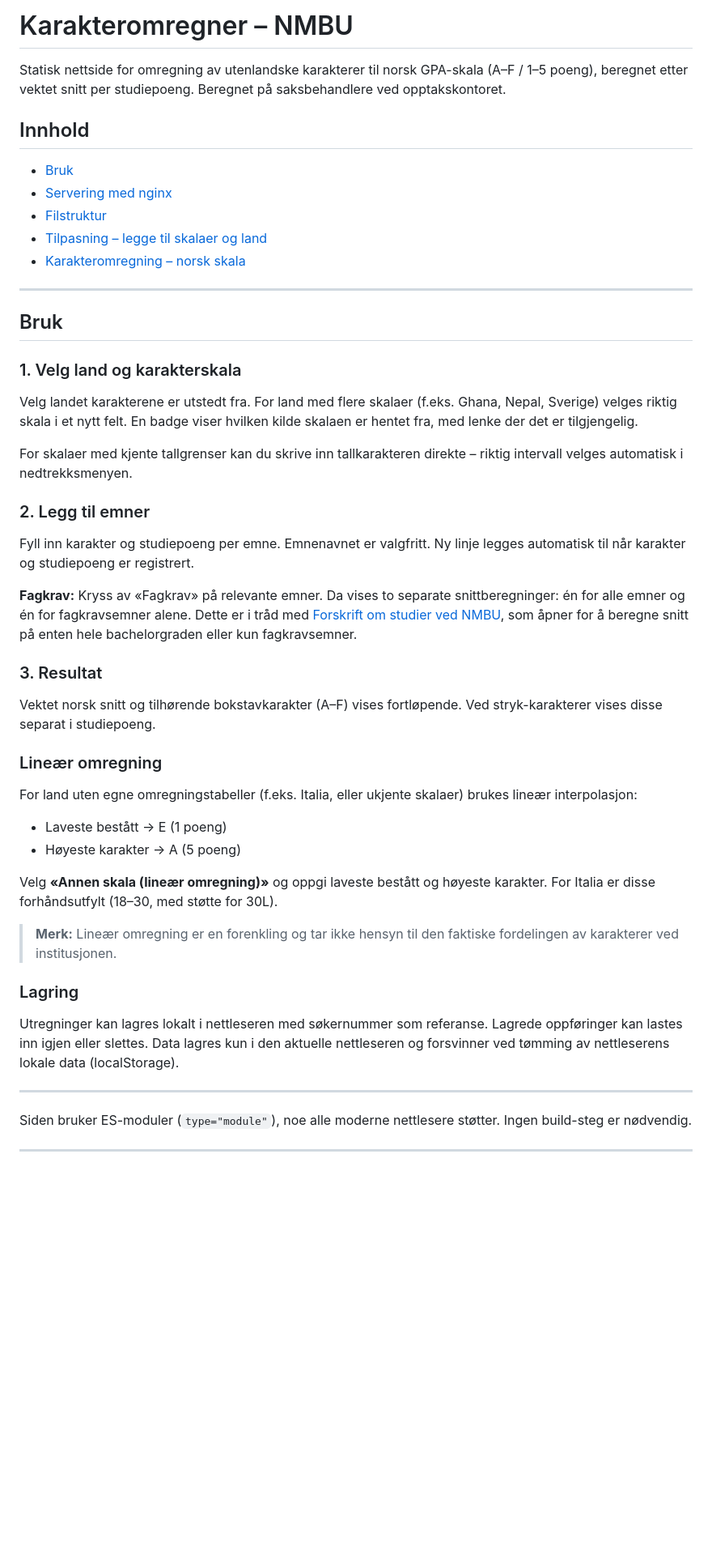
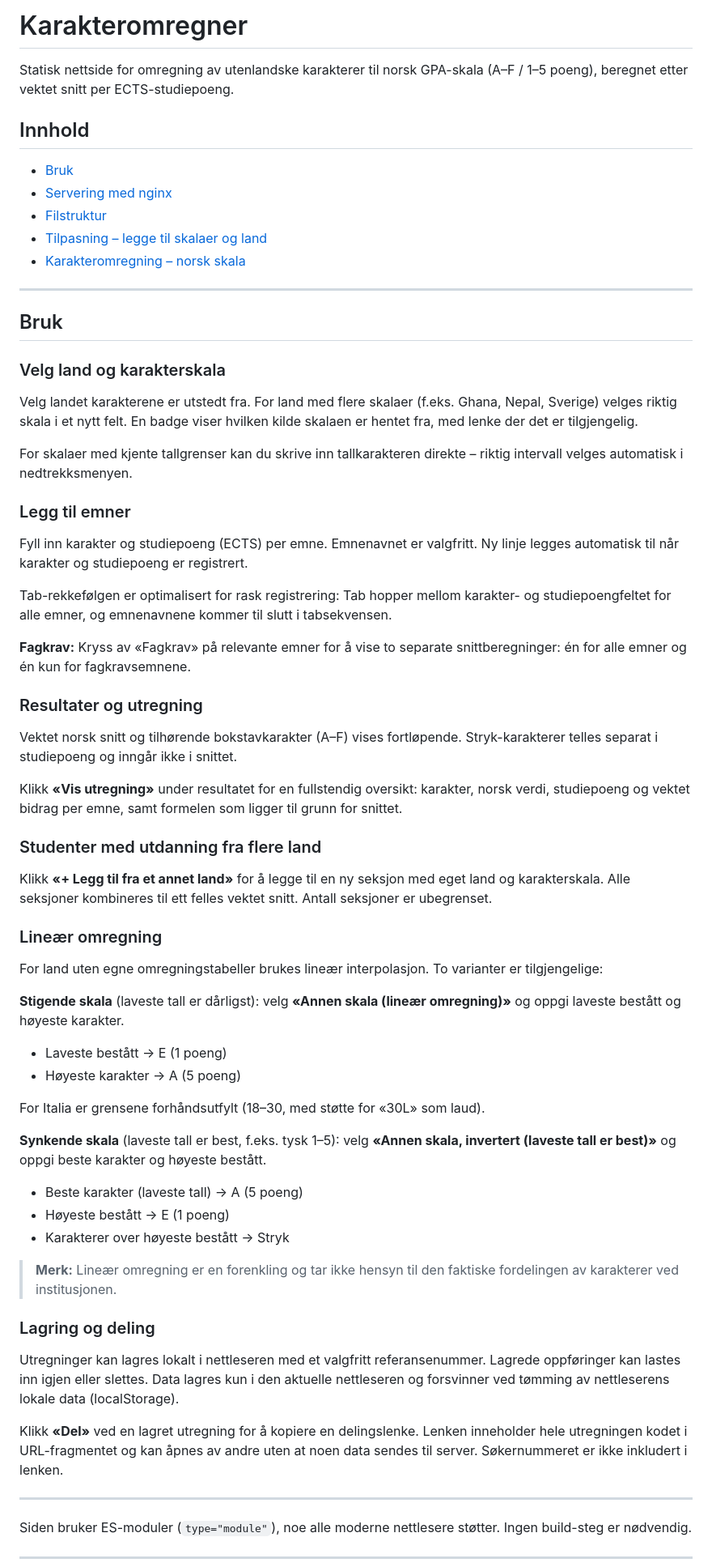
Before and after one commit to anoteng/opptak, a Markdown page: README.md, the part around one of its changes. Shown at 81% size. Rendered like a GitHub page; blank space fills up the shorter version.

Commit message:
Update with new functionality

```diff
--- a/README.md
+++ b/README.md
@@ -1,6 +1,6 @@
-# Karakteromregner – NMBU
+# Karakteromregner
 
-Statisk nettside for omregning av utenlandske karakterer til norsk GPA-skala (A–F / 1–5 poeng), beregnet etter vektet snitt per studiepoeng. Beregnet på saksbehandlere ved opptakskontoret.
+Statisk nettside for omregning av utenlandske karakterer til norsk GPA-skala (A–F / 1–5 poeng), beregnet etter vektet snitt per ECTS-studiepoeng.
 
 ## Innhold
 
@@ -14,36 +14,54 @@ Statisk nettside for omregning av utenlandske karakterer til norsk GPA-skala (A
 
 ## Bruk
 
-### 1. Velg land og karakterskala
+### Velg land og karakterskala
 
 Velg landet karakterene er utstedt fra. For land med flere skalaer (f.eks. Ghana, Nepal, Sverige) velges riktig skala i et nytt felt. En badge viser hvilken kilde skalaen er hentet fra, med lenke der det er tilgjengelig.
 
 For skalaer med kjente tallgrenser kan du skrive inn tallkarakteren direkte – riktig intervall velges automatisk i nedtrekksmenyen.
 
-### 2. Legg til emner
+### Legg til emner
 
-Fyll inn karakter og studiepoeng per emne. Emnenavnet er valgfritt. Ny linje legges automatisk til når karakter og studiepoeng er registrert.
+Fyll inn karakter og studiepoeng (ECTS) per emne. Emnenavnet er valgfritt. Ny linje legges automatisk til når karakter og studiepoeng er registrert.
 
-**Fagkrav:** Kryss av «Fagkrav» på relevante emner. Da vises to separate snittberegninger: én for alle emner og én for fagkravsemner alene. Dette er i tråd med [Forskrift om studier ved NMBU](https://main-bvxea6i-kdsvgmpf4iwws.eu-5.platformsh.site/sites/default/files/2025-07/Forskrift%20om%20studier%20ved%20NMBU%20med%20utfyllende%20bestemmelser_vedtatt%20US%2009032023_endret%20av%20US%2012062025_2.pdf), som åpner for å beregne snitt på enten hele bachelorgraden eller kun fagkravsemner.
+Tab-rekkefølgen er optimalisert for rask registrering: Tab hopper mellom karakter- og studiepoengfeltet for alle emner, og emnenavnene kommer til slutt i tabsekvensen.
 
-### 3. Resultat
+**Fagkrav:** Kryss av «Fagkrav» på relevante emner for å vise to separate snittberegninger: én for alle emner og én kun for fagkravsemnene.
 
-Vektet norsk snitt og tilhørende bokstavkarakter (A–F) vises fortløpende. Ved stryk-karakterer vises disse separat i studiepoeng.
+### Resultater og utregning
+
+Vektet norsk snitt og tilhørende bokstavkarakter (A–F) vises fortløpende. Stryk-karakterer telles separat i studiepoeng og inngår ikke i snittet.
+
+Klikk **«Vis utregning»** under resultatet for en fullstendig oversikt: karakter, norsk verdi, studiepoeng og vektet bidrag per emne, samt formelen som ligger til grunn for snittet.
+
+### Studenter med utdanning fra flere land
+
+Klikk **«+ Legg til fra et annet land»** for å legge til en ny seksjon med eget land og karakterskala. Alle seksjoner kombineres til ett felles vektet snitt. Antall seksjoner er ubegrenset.
 
 ### Lineær omregning
 
-For land uten egne omregningstabeller (f.eks. Italia, eller ukjente skalaer) brukes lineær interpolasjon:
+For land uten egne omregningstabeller brukes lineær interpolasjon. To varianter er tilgjengelige:
+
+**Stigende skala** (laveste tall er dårligst): velg **«Annen skala (lineær omregning)»** og oppgi laveste bestått og høyeste karakter.
 
 - Laveste bestått → E (1 poeng)
 - Høyeste karakter → A (5 poeng)
 
-Velg **«Annen skala (lineær omregning)»** og oppgi laveste bestått og høyeste karakter. For Italia er disse forhåndsutfylt (18–30, med støtte for 30L).
+For Italia er grensene forhåndsutfylt (18–30, med støtte for «30L» som laud).
+
+**Synkende skala** (laveste tall er best, f.eks. tysk 1–5): velg **«Annen skala, invertert (laveste tall er best)»** og oppgi beste karakter og høyeste bestått.
+
+- Beste karakter (laveste tall) → A (5 poeng)
+- Høyeste bestått → E (1 poeng)
+- Karakterer over høyeste bestått → Stryk
 
 > **Merk:** Lineær omregning er en forenkling og tar ikke hensyn til den faktiske fordelingen av karakterer ved institusjonen.
 
-### Lagring
+### Lagring og deling
 
-Utregninger kan lagres lokalt i nettleseren med søkernummer som referanse. Lagrede oppføringer kan lastes inn igjen eller slettes. Data lagres kun i den aktuelle nettleseren og forsvinner ved tømming av nettleserens lokale data (localStorage).
+Utregninger kan lagres lokalt i nettleseren med et valgfritt referansenummer. Lagrede oppføringer kan lastes inn igjen eller slettes. Data lagres kun i den aktuelle nettleseren og forsvinner ved tømming av nettleserens lokale data (localStorage).
+
+Klikk **«Del»** ved en lagret utregning for å kopiere en delingslenke. Lenken inneholder hele utregningen kodet i URL-fragmentet og kan åpnes av andre uten at noen data sendes til server. Søkernummeret er ikke inkludert i lenken.
 
 ---
 
```
Also changed, not shown: other parts of README.md (+24 -3 lines).
